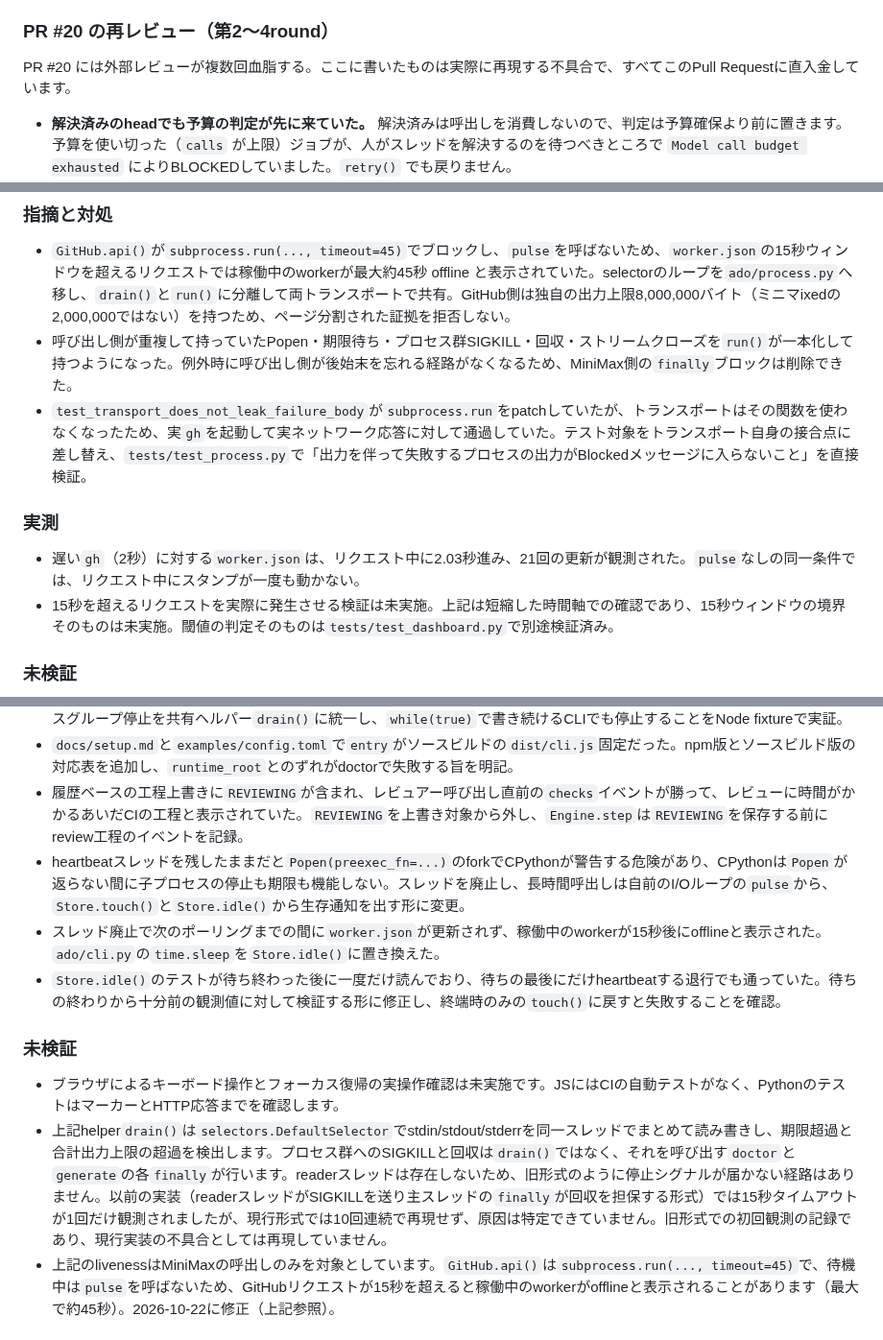
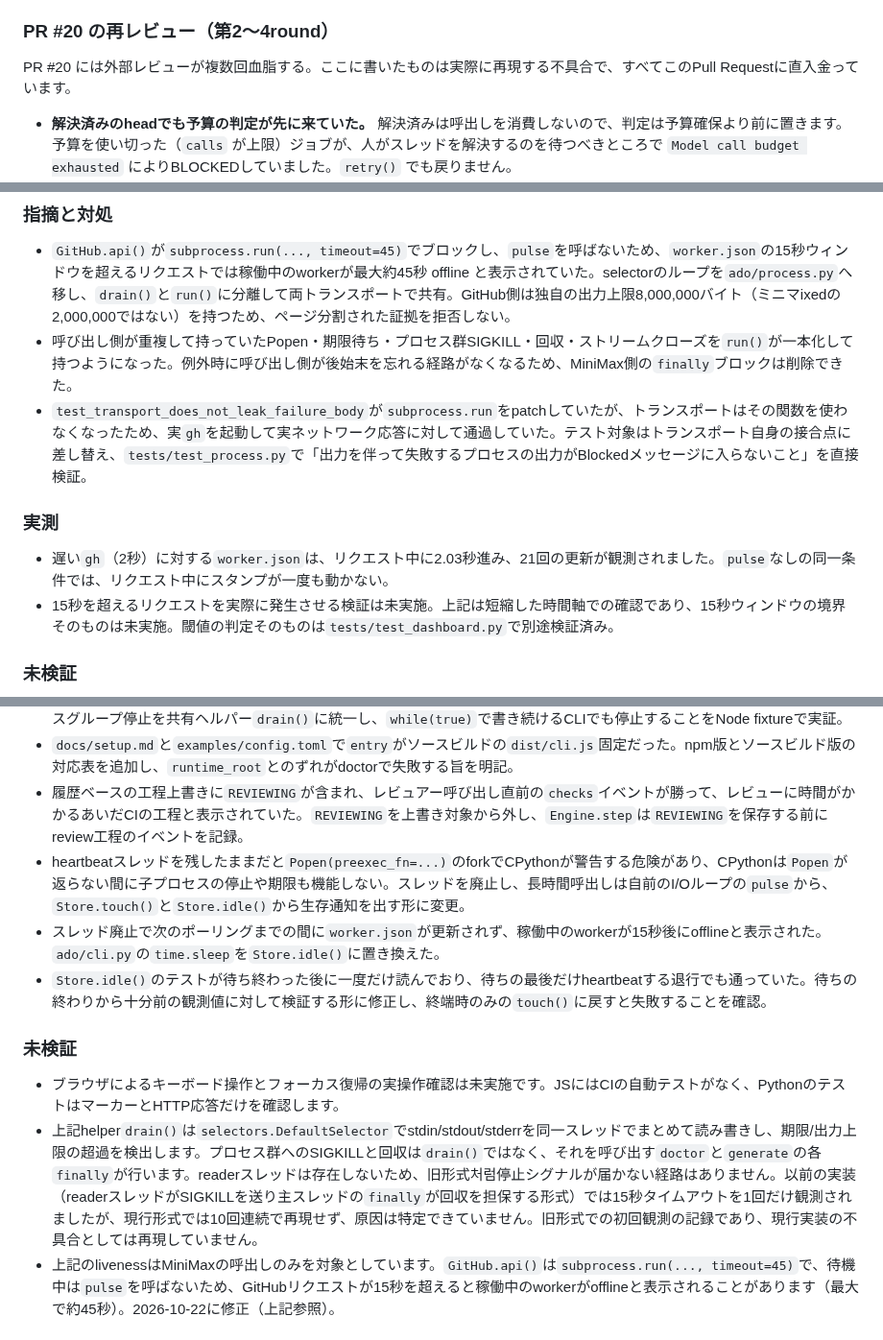
Before and after one commit to SMRI2170/autonomous-dev-orchestrator, a Markdown page: docs/verification.md, 3 parts joined by grey strips. Shown at 96% size. GitHub-like rendering.

Commit message:
Implement issue #38

```diff
--- a/docs/verification.md
+++ b/docs/verification.md
@@ -54,7 +54,7 @@
 
 ### PR #20 の再レビュー（第2〜4round）
 
-PR #20 には外部レビューが複数回血脂する。ここに書いたものは実際に再現する不具合で、すべてこのPull Requestに直入金しています。
+PR #20 には外部レビューが複数回血脂する。ここに書いたものは実際に再現する不具合で、すべてこのPull Requestに直入金っています。
 
 - **解決済みのheadでも予算の判定が先に来ていた。** 解決済みは呼出しを消費しないので、判定は予算確保より前に置きます。予算を使い切った（`calls` が上限）ジョブが、人がスレッドを解決するのを待つべきところで `Model call budget exhausted` によりBLOCKEDしていました。`retry()` でも戻りません。
 - **解決済みの記録が指摘全体のdigestだった。** 人が古いheadのスレッドを1本だけ解決すると残りの指摘が別のものになり、解決済みの判定が崩れて呼出しが1回ずつ消費されていました（4本のスレッドなら `calls` が2→4と進み、1本残ったまま予算切れ）。解決済みの記録は指摘を1件ずつ保持し、現在の指摘がその集合の部分集合なら解決済みと判定します。消えた指摘は新しい指摘ではありません。
@@ -120,11 +120,11 @@ PR #20 を main に merge したあと（merge commit `82cb7c25`）、書き込
 
 - `GitHub.api()`が`subprocess.run(..., timeout=45)`でブロックし、`pulse`を呼ばないため、`worker.json`の15秒ウィンドウを超えるリクエストでは稼働中のworkerが最大約45秒 offline と表示されていた。selectorのループを`ado/process.py`へ移し、`drain()`と`run()`に分離して両トランスポートで共有。GitHub側は独自の出力上限8,000,000バイト（ミニマixedの2,000,000ではない）を持つため、ページ分割された証拠を拒否しない。
 - 呼び出し側が重複して持っていたPopen・期限待ち・プロセス群SIGKILL・回収・ストリームクローズを`run()`が一本化して持つようになった。例外時に呼び出し側が後始末を忘れる経路がなくなるため、MiniMax側の`finally`ブロックは削除できた。
-- `test_transport_does_not_leak_failure_body`が`subprocess.run`をpatchしていたが、トランスポートはその関数を使わなくなったため、実`gh`を起動して実ネットワーク応答に対して通過していた。テスト対象をトランスポート自身の接合点に差し替え、`tests/test_process.py`で「出力を伴って失敗するプロセスの出力がBlockedメッセージに入らないこと」を直接検証。
+- `test_transport_does_not_leak_failure_body`が`subprocess.run`をpatchしていたが、トランスポートはその関数を使わなくなったため、実`gh`を起動して実ネットワーク応答に対して通過していた。テスト対象はトランスポート自身の接合点に差し替え、`tests/test_process.py`で「出力を伴って失敗するプロセスの出力がBlockedメッセージに入らないこと」を直接検証。
 
 ### 実測
 
-- 遅い`gh`（2秒）に対する`worker.json`は、リクエスト中に2.03秒進み、21回の更新が観測された。`pulse`なしの同一条件では、リクエスト中にスタンプが一度も動かない。
+- 遅い`gh`（2秒）に対する`worker.json`は、リクエスト中に2.03秒進み、21回の更新が観測されました。`pulse`なしの同一条件では、リクエスト中にスタンプが一度も動かない。
 - 15秒を超えるリクエストを実際に発生させる検証は未実施。上記は短縮した時間軸での確認であり、15秒ウィンドウの境界そのものは未実施。閾値の判定そのものは`tests/test_dashboard.py`で別途検証済み。
 
 ### 未検証
@@ -144,14 +144,14 @@ PR #20 を main に merge したあと（merge commit `82cb7c25`）、書き込
 - `ado doctor`のhelpプローブ出力が無制限だった。`generate`と同じ、stdoutとstderrの合計2,000,000バイトの上限とプロセスグループ停止を共有ヘルパー`drain()`に統一し、`while(true)`で書き続けるCLIでも停止することをNode fixtureで実証。
 - `docs/setup.md`と`examples/config.toml`で`entry`がソースビルドの`dist/cli.js`固定だった。npm版とソースビルド版の対応表を追加し、`runtime_root`とのずれがdoctorで失敗する旨を明記。
 - 履歴ベースの工程上書きに`REVIEWING`が含まれ、レビュアー呼び出し直前の`checks`イベントが勝って、レビューに時間がかかるあいだCIの工程と表示されていた。`REVIEWING`を上書き対象から外し、`Engine.step`は`REVIEWING`を保存する前にreview工程のイベントを記録。
-- heartbeatスレッドを残したままだと`Popen(preexec_fn=...)`のforkでCPythonが警告する危険があり、CPythonは`Popen`が返らない間に子プロセスの停止も期限も機能しない。スレッドを廃止し、長時間呼出しは自前のI/Oループの`pulse`から、`Store.touch()`と`Store.idle()`から生存通知を出す形に変更。
+- heartbeatスレッドを残したままだと`Popen(preexec_fn=...)`のforkでCPythonが警告する危険があり、CPythonは`Popen`が返らない間に子プロセスの停止や期限も機能しない。スレッドを廃止し、長時間呼出しは自前のI/Oループの`pulse`から、`Store.touch()`と`Store.idle()`から生存通知を出す形に変更。
 - スレッド廃止で次のポーリングまでの間に`worker.json`が更新されず、稼働中のworkerが15秒後にofflineと表示された。`ado/cli.py`の`time.sleep`を`Store.idle()`に置き換えた。
-- `Store.idle()`のテストが待ち終わった後に一度だけ読んでおり、待ちの最後にだけheartbeatする退行でも通っていた。待ちの終わりから十分前の観測値に対して検証する形に修正し、終端時のみの`touch()`に戻すと失敗することを確認。
+- `Store.idle()`のテストが待ち終わった後に一度だけ読んでおり、待ちの最後だけheartbeatする退行でも通っていた。待ちの終わりから十分前の観測値に対して検証する形に修正し、終端時のみの`touch()`に戻すと失敗することを確認。
 
 ### 未検証
 
-- ブラウザによるキーボード操作とフォーカス復帰の実操作確認は未実施です。JSにはCIの自動テストがなく、PythonのテストはマーカーとHTTP応答までを確認します。
-- 上記helper`drain()`は`selectors.DefaultSelector`でstdin/stdout/stderrを同一スレッドでまとめて読み書きし、期限超過と合計出力上限の超過を検出します。プロセス群へのSIGKILLと回収は`drain()`ではなく、それを呼び出す`doctor`と`generate`の各`finally`が行います。readerスレッドは存在しないため、旧形式のように停止シグナルが届かない経路はありません。以前の実装（readerスレッドがSIGKILLを送り主スレッドの`finally`が回収を担保する形式）では15秒タイムアウトが1回だけ観測されましたが、現行形式では10回連続で再現せず、原因は特定できていません。旧形式での初回観測の記録であり、現行実装の不具合としては再現していません。
+- ブラウザによるキーボード操作とフォーカス復帰の実操作確認は未実施です。JSにはCIの自動テストがなく、PythonのテストはマーカーとHTTP応答だけを確認します。
+- 上記helper`drain()`は`selectors.DefaultSelector`でstdin/stdout/stderrを同一スレッドでまとめて読み書きし、期限/出力上限の超過を検出します。プロセス群へのSIGKILLと回収は`drain()`ではなく、それを呼び出す`doctor`と`generate`の各`finally`が行います。readerスレッドは存在しないため、旧形式처럼停止シグナルが届かない経路はありません。以前の実装（readerスレッドがSIGKILLを送り主スレッドの`finally`が回収を担保する形式）では15秒タイムアウトを1回だけ観測されましたが、現行形式では10回連続で再現せず、原因は特定できていません。旧形式での初回観測の記録であり、現行実装の不具合としては再現していません。
 - 上記のlivenessはMiniMaxの呼出しのみを対象としています。`GitHub.api()`は`subprocess.run(..., timeout=45)`で、待機中は`pulse`を呼ばないため、GitHubリクエストが15秒を超えると稼働中のworkerがofflineと表示されることがあります（最大で約45秒）。2026-10-22に修正（上記参照）。
 
 ## 2026-10-20 追加検証
```
Also changed, not shown: other parts of docs/verification.md (+1 -1 lines).
